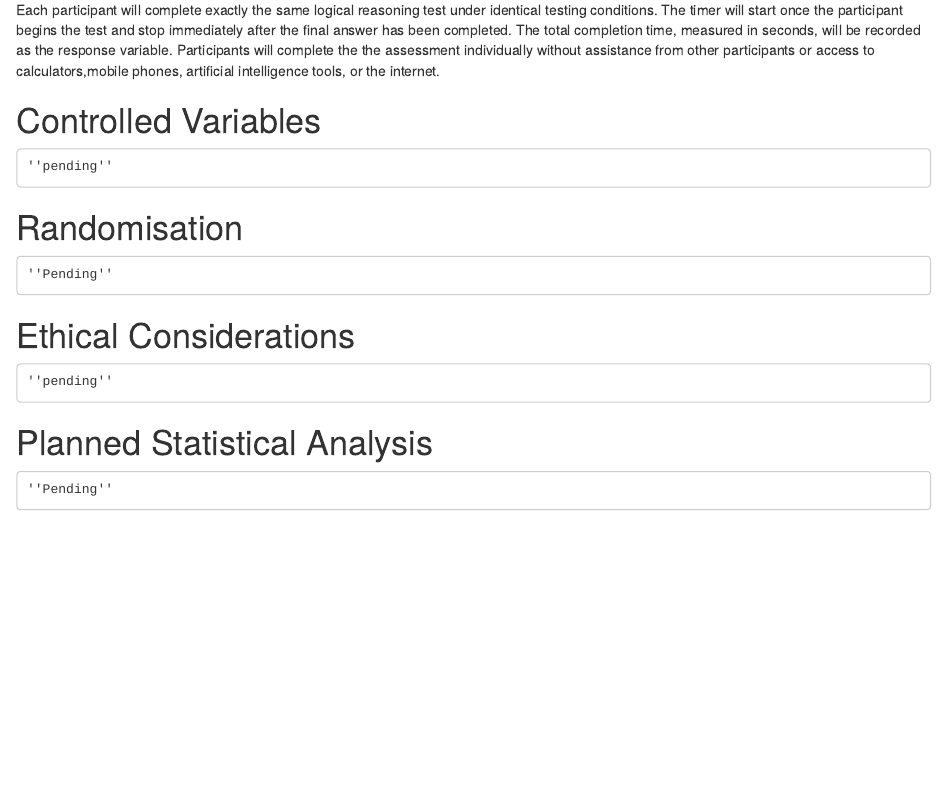
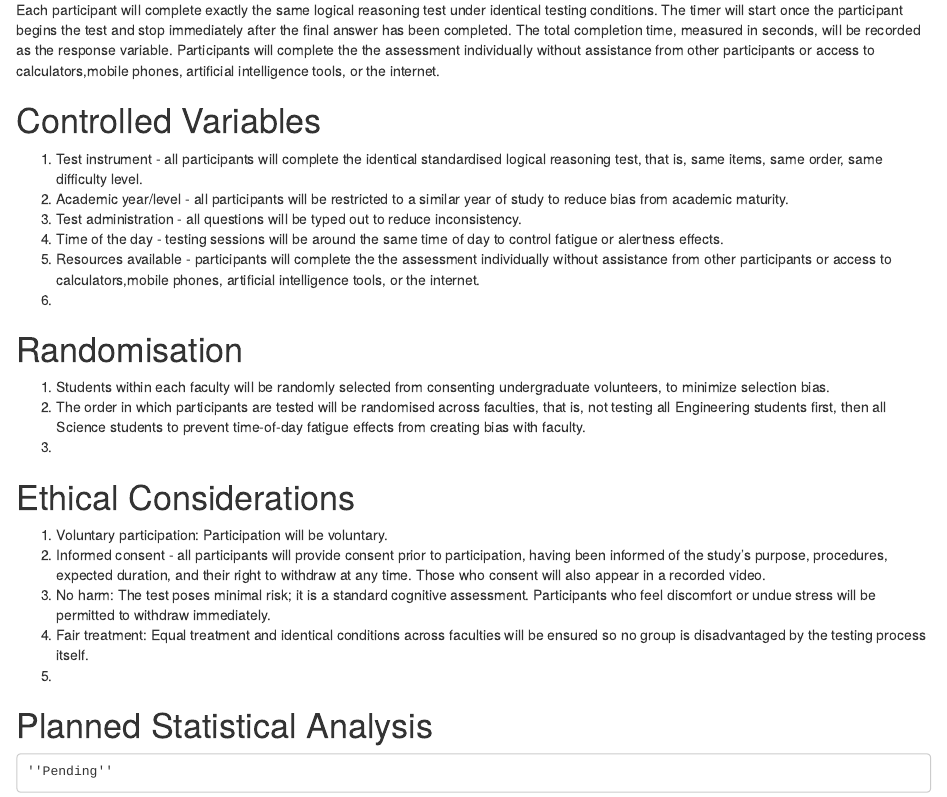
Before and after one commit to Sydwe2639/ED_244, an R Markdown document (ED Project Proposal Template.Rmd): the page in a window 1100 px wide, from 930 px down. Rendered offline with R 4.5, knitr and Pandoc, with nearby package versions.

Commit message:
Update ED Project Proposal Template.Rmd

```diff
--- a/ED Project Proposal Template.Rmd
+++ b/ED Project Proposal Template.Rmd
@@ -65,10 +65,25 @@ The aim of this study is to investigate whether a student's faculty of study has
 Participants will complete the the assessment individually without assistance from other participants or access to calculators,mobile phones, artificial intelligence tools, or the internet.
 
 # Controlled Variables
-    ''pending''
+  1. Test instrument - all participants will complete the identical standardised logical reasoning test, that is, same items, same order, same difficulty level.
+  2. Academic year/level - all participants will be restricted to a similar year of study to reduce bias from academic maturity.
+  3. Test administration - all questions will be typed out to reduce inconsistency.
+  4. Time of the day - testing sessions will be around the same time of day to control fatigue or alertness effects.
+  5. Resources available - participants will complete the the assessment individually without assistance from other participants or access to calculators,mobile phones, artificial intelligence tools, or the internet.
+  6.
+
 # Randomisation
-    ''Pending''
+  1. Students within each faculty will be randomly selected from consenting undergraduate volunteers, to minimize selection bias.
+  2. The order in which participants are tested will be randomised across faculties, that is, not testing all Engineering students first, then all Science students to prevent time-of-day fatigue effects from creating bias with faculty.
+  3.
+
+
 # Ethical Considerations
-    ''pending''
+  1. Voluntary participation: Participation will be voluntary.
+  2. Informed consent - all participants will provide consent prior to participation, having been informed of the study's purpose, procedures, expected duration, and their right to withdraw at any time. Those who consent will also appear in a recorded video.
+  3. No harm: The test poses minimal risk; it is a standard cognitive assessment. Participants who feel discomfort or undue stress will be permitted to withdraw immediately.
+  4. Fair treatment: Equal treatment and identical conditions across faculties will be ensured so no group is disadvantaged by the testing process itself.
+  5.
+
 # Planned Statistical Analysis
     ''Pending''
```
